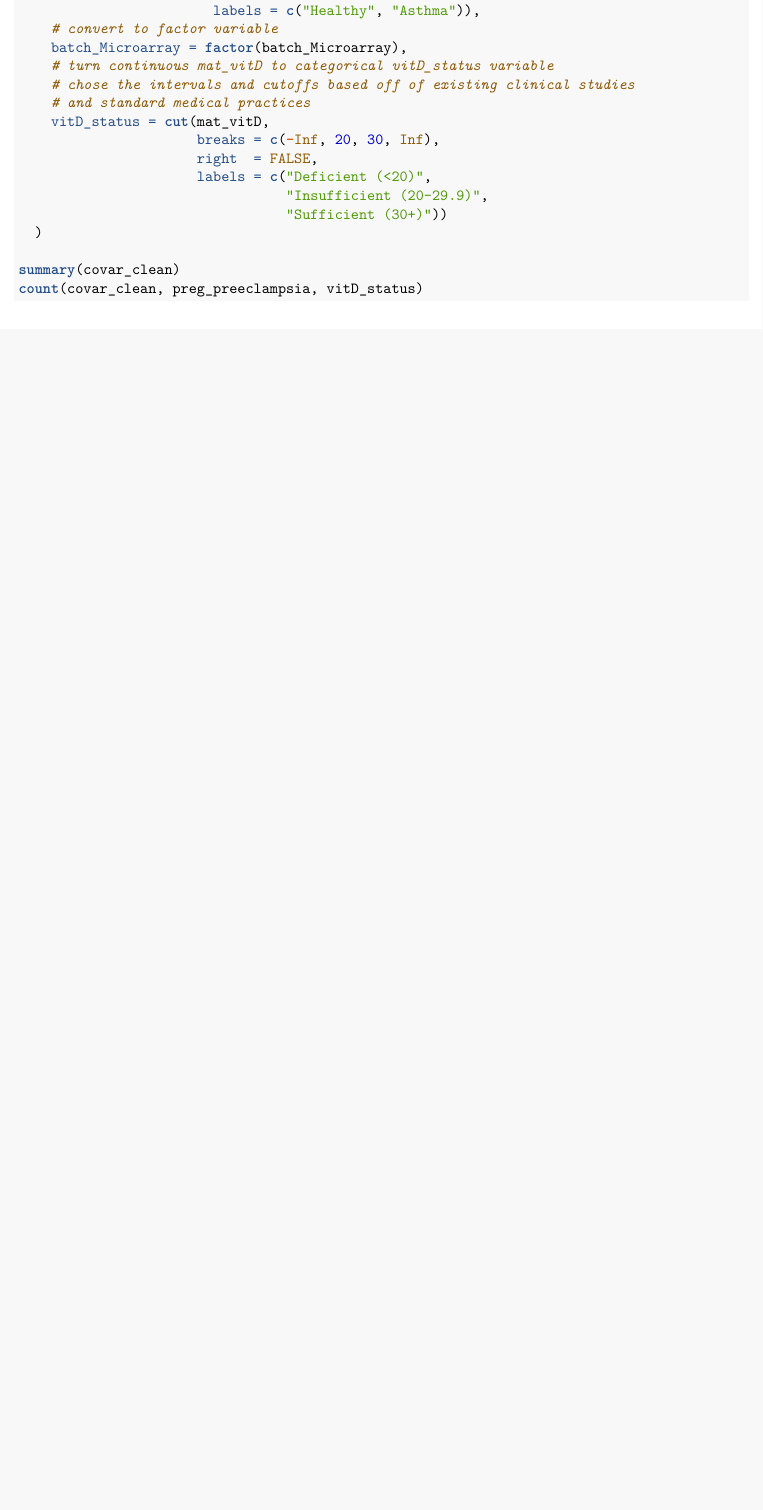
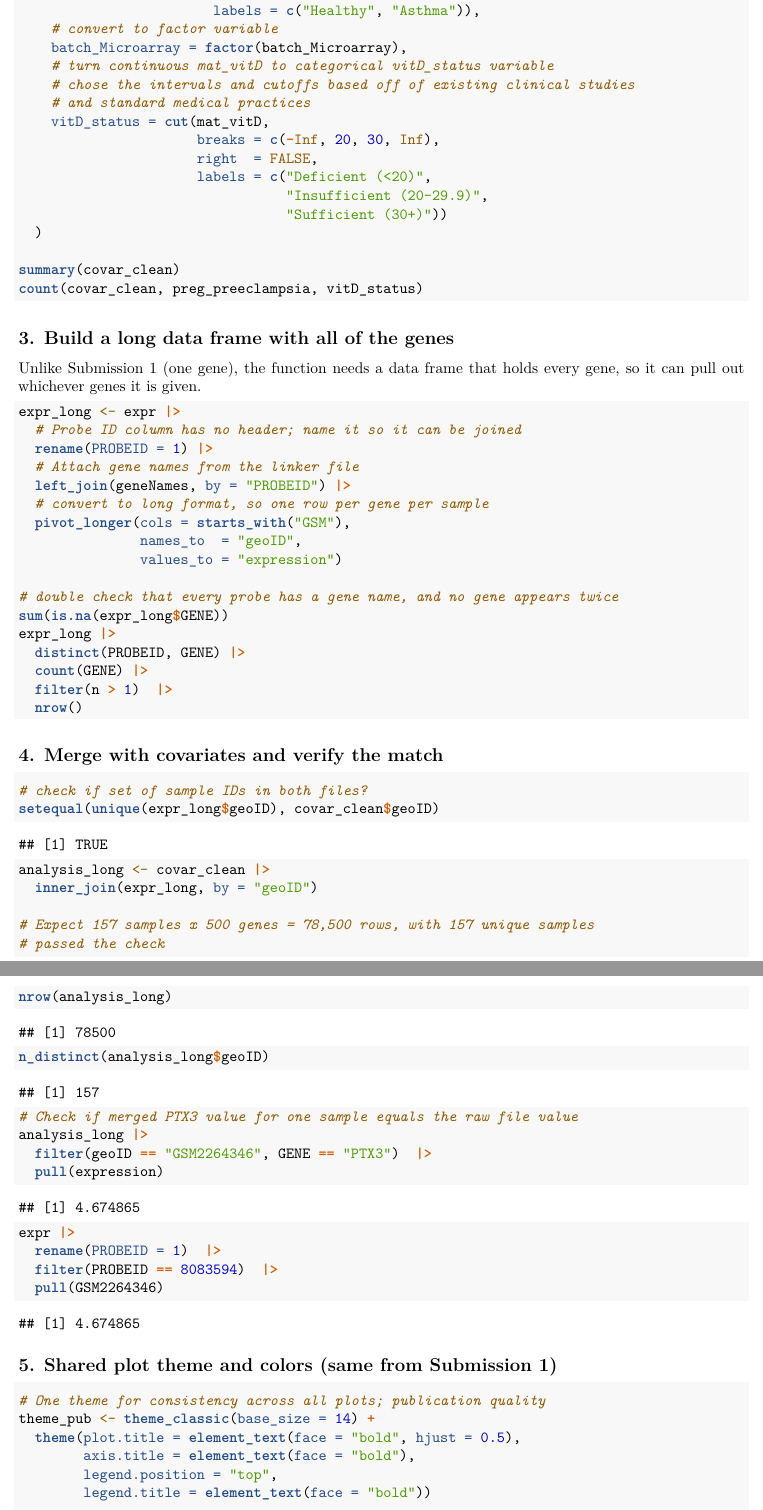
Before and after one commit to linethan04/HSE-103-Final-Project, an R Markdown document (submission2.Rmd): part of page 2 of 2 before the commit and two parts of pages 2 and 3 of 3 after it, the two joined at a grey line, cut so that both start at the same text, the shorter picture padded with empty space. Rendered offline with R 4.5, knitr and Pandoc, then LaTeX, with nearby package versions.

Commit message:
created new data frame to be input for function later; same themes as submission 1 added.

````diff
--- a/submission2.Rmd
+++ b/submission2.Rmd
@@ -77,5 +77,63 @@ covar_clean <- covar |>
 
 summary(covar_clean)
 count(covar_clean, preg_preeclampsia, vitD_status)
+```
 
+## 3. Build a long data frame with all of the genes
+
+Unlike Submission 1 (one gene), the function needs a data frame that holds every
+gene, so it can pull out whichever genes it is given.
+
+```{r long-data, results = "hide"}
+expr_long <- expr |>
+  # Probe ID column has no header; name it so it can be joined
+  rename(PROBEID = 1) |>
+  # Attach gene names from the linker file
+  left_join(geneNames, by = "PROBEID") |>
+  # convert to long format, so one row per gene per sample
+  pivot_longer(cols = starts_with("GSM"),
+               names_to  = "geoID",
+               values_to = "expression")
+
+# double check that every probe has a gene name, and no gene appears twice
+sum(is.na(expr_long$GENE))
+expr_long |>
+  distinct(PROBEID, GENE) |>
+  count(GENE) |>
+  filter(n > 1)  |>
+  nrow()
 ```
+
+## 4. Merge with covariates and verify the match
+```{r merge}
+# check if set of sample IDs in both files?
+setequal(unique(expr_long$geoID), covar_clean$geoID)
+
+analysis_long <- covar_clean |>
+  inner_join(expr_long, by = "geoID")
+
+# Expect 157 samples x 500 genes = 78,500 rows, with 157 unique samples
+# passed the check
+nrow(analysis_long)
+n_distinct(analysis_long$geoID)
+
+# Check if merged PTX3 value for one sample equals the raw file value
+analysis_long |>
+  filter(geoID == "GSM2264346", GENE == "PTX3")  |>
+  pull(expression)
+
+expr |>
+  rename(PROBEID = 1)  |>
+  filter(PROBEID == 8083594)  |>
+  pull(GSM2264346)
+```
+
+## 5. Shared plot theme and colors (same from Submission 1)
+
+```{r theme, results = "hide"}
+# One theme for consistency across all plots; publication quality
+theme_pub <- theme_classic(base_size = 14) +
+  theme(plot.title = element_text(face = "bold", hjust = 0.5),
+        axis.title = element_text(face = "bold"),
+        legend.position = "top",
+        legend.title = element_text(face = "bold"))
````
Also changed, not shown: submission2.Rmd (4 more changed lines).
